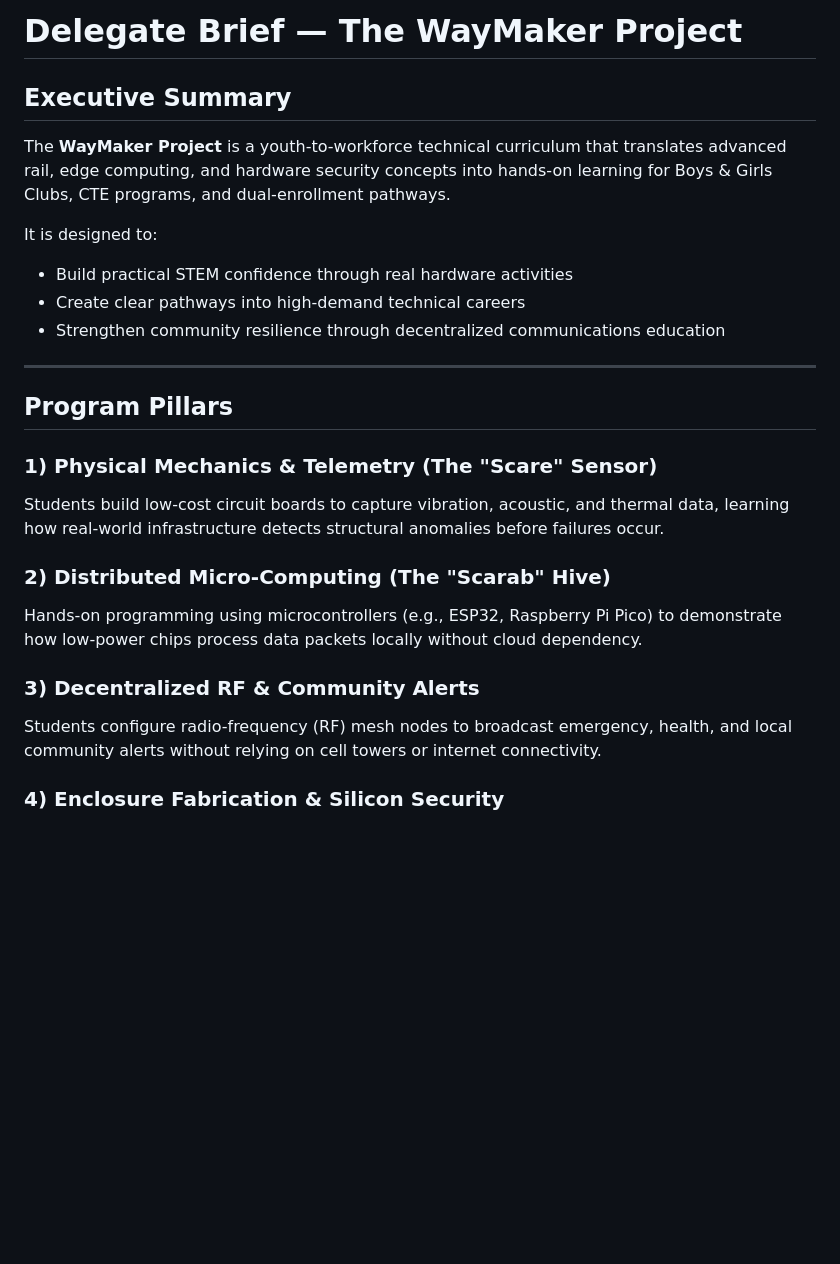
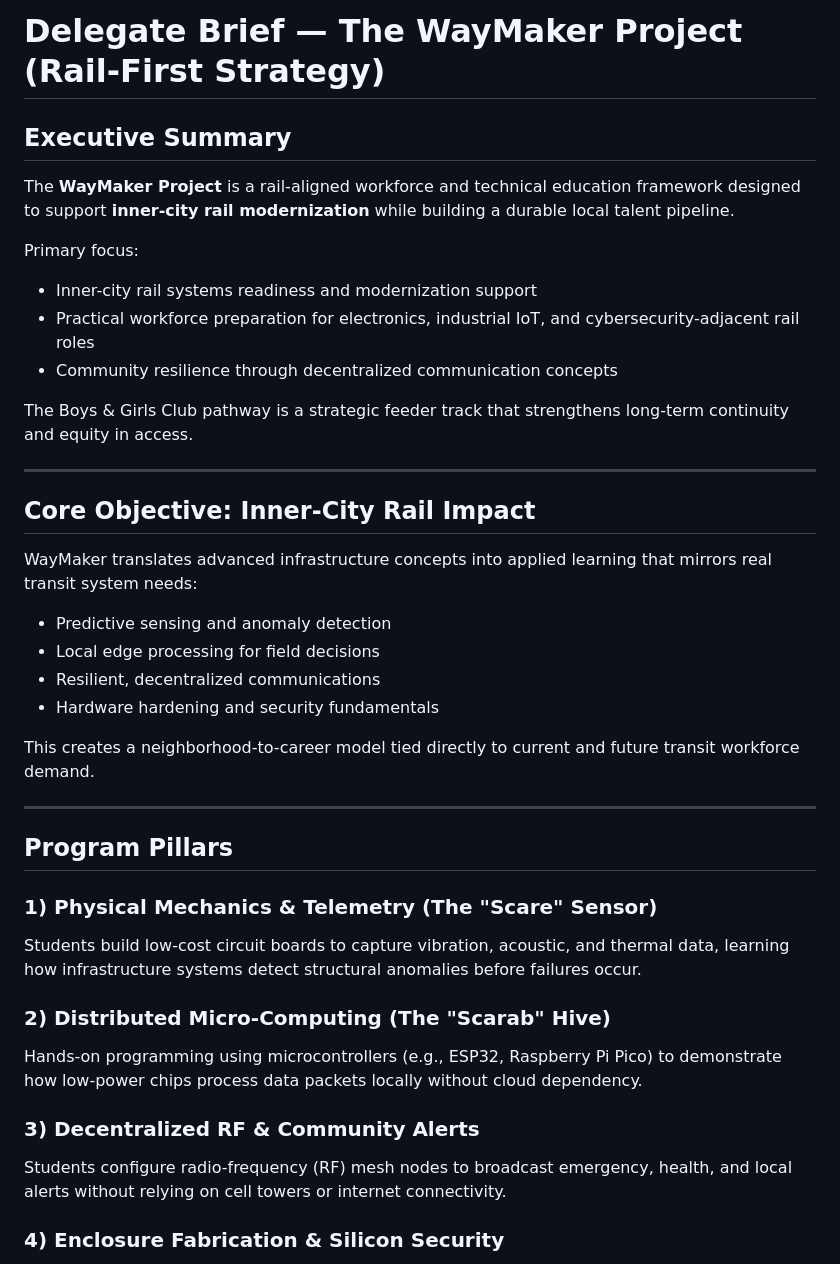
Before and after one commit to Gypsymom4lyfe/Boysandgirlsclub, a Markdown page: DELEGATE_BRIEF.md, the part around one of its changes. GitHub-like rendering; blank space fills up the shorter version.

```diff
--- a/DELEGATE_BRIEF.md
+++ b/DELEGATE_BRIEF.md
@@ -1,25 +1,39 @@
-# Delegate Brief — The WayMaker Project
+# Delegate Brief — The WayMaker Project (Rail-First Strategy)
 
 ## Executive Summary
-The **WayMaker Project** is a youth-to-workforce technical curriculum that translates advanced rail, edge computing, and hardware security concepts into hands-on learning for Boys & Girls Clubs, CTE programs, and dual-enrollment pathways.
+The **WayMaker Project** is a rail-aligned workforce and technical education framework designed to support **inner-city rail modernization** while building a durable local talent pipeline.
 
-It is designed to:
-- Build practical STEM confidence through real hardware activities
-- Create clear pathways into high-demand technical careers
-- Strengthen community resilience through decentralized communications education
+Primary focus:
+- Inner-city rail systems readiness and modernization support
+- Practical workforce preparation for electronics, industrial IoT, and cybersecurity-adjacent rail roles
+- Community resilience through decentralized communication concepts
+
+The Boys & Girls Club pathway is a strategic feeder track that strengthens long-term continuity and equity in access.
+
+---
+
+## Core Objective: Inner-City Rail Impact
+
+WayMaker translates advanced infrastructure concepts into applied learning that mirrors real transit system needs:
+- Predictive sensing and anomaly detection
+- Local edge processing for field decisions
+- Resilient, decentralized communications
+- Hardware hardening and security fundamentals
+
+This creates a neighborhood-to-career model tied directly to current and future transit workforce demand.
 
 ---
 
 ## Program Pillars
 
 ### 1) Physical Mechanics & Telemetry (The "Scare" Sensor)
-Students build low-cost circuit boards to capture vibration, acoustic, and thermal data, learning how real-world infrastructure detects structural anomalies before failures occur.
+Students build low-cost circuit boards to capture vibration, acoustic, and thermal data, learning how infrastructure systems detect structural anomalies before failures occur.
 
 ### 2) Distributed Micro-Computing (The "Scarab" Hive)
 Hands-on programming using microcontrollers (e.g., ESP32, Raspberry Pi Pico) to demonstrate how low-power chips process data packets locally without cloud dependency.
 
 ### 3) Decentralized RF & Community Alerts
-Students configure radio-frequency (RF) mesh nodes to broadcast emergency, health, and local community alerts without relying on cell towers or internet connectivity.
+Students configure radio-frequency (RF) mesh nodes to broadcast emergency, health, and local alerts without relying on cell towers or internet connectivity.
 
 ### 4) Enclosure Fabrication & Silicon Security
 Applied introduction to CAD design, 3D printing, anti-tamper hardware enclosures, and basic hardware-level cybersecurity concepts.
```
Also changed, not shown: other parts of DELEGATE_BRIEF.md (+15 -15 lines).
